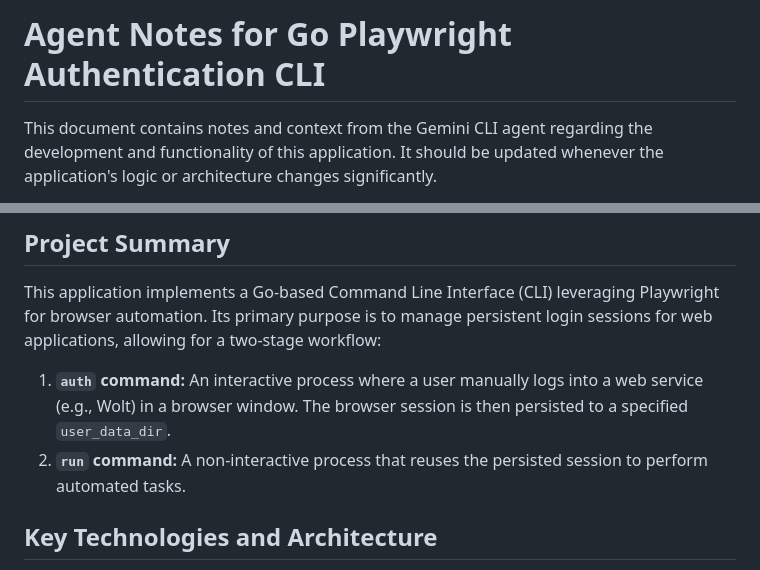
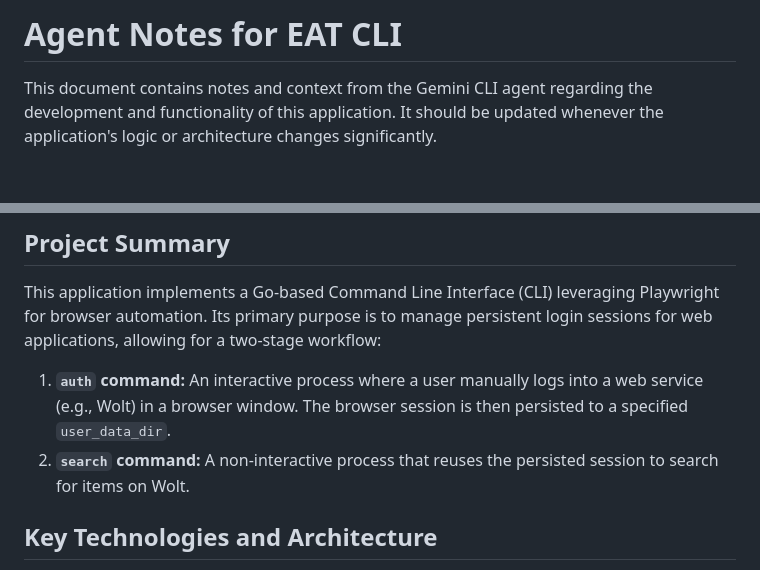
Before and after one commit to mvksims/eatcli, a Markdown page: AGENTS.md, 2 parts joined by grey strips. GitHub-like rendering; blank space fills up the shorter version.

Commit message:
docs: Update AGENTS.md with new app name and commands

```diff
--- a/AGENTS.md
+++ b/AGENTS.md
@@ -1,4 +1,4 @@
-# Agent Notes for Go Playwright Authentication CLI
+# Agent Notes for EAT CLI
 
 This document contains notes and context from the Gemini CLI agent regarding the development and functionality of this application. It should be updated whenever the application's logic or architecture changes significantly.
 
@@ -6,7 +6,7 @@ This document contains notes and context from the Gemini CLI agent regarding the
 
 This application implements a Go-based Command Line Interface (CLI) leveraging Playwright for browser automation. Its primary purpose is to manage persistent login sessions for web applications, allowing for a two-stage workflow:
 1.  **`auth` command:** An interactive process where a user manually logs into a web service (e.g., Wolt) in a browser window. The browser session is then persisted to a specified `user_data_dir`.
-2.  **`run` command:** A non-interactive process that reuses the persisted session to perform automated tasks.
+2.  **`search` command:** A non-interactive process that reuses the persisted session to search for items on Wolt.
 
 ## Key Technologies and Architecture
 
```
